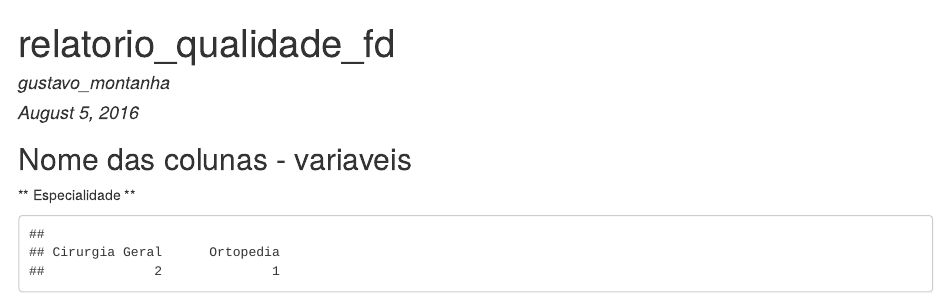
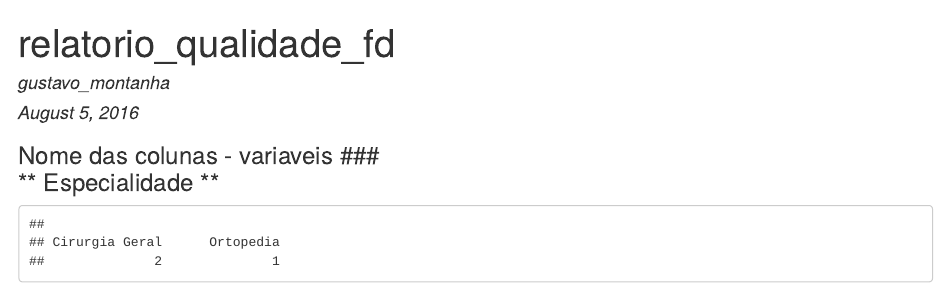
Before and after one commit to gusmmm/info.anestesia, an R Markdown document (relatorio_qualidade_fd.Rmd): the page in a window 1100 px wide, from its top. The pictures show the output file relatorio_qualidade_fd.html that the author committed with the source, opened offline.

Commit message:
revertido

````diff
--- a/relatorio_qualidade_fd.Rmd
+++ b/relatorio_qualidade_fd.Rmd
@@ -9,7 +9,7 @@ output: html_document
 knitr::opts_chunk$set(echo = FALSE)
 ```
 
-###Nome das colunas - variaveis ### \
+###Nome das colunas - variaveis \
 ** Especialidade **
 ```{r, echo=FALSE, warning=FALSE, message=FALSE}
 source("inicializar.R")
````
Also changed, not shown: .RData, output/fd.Rdata, relatorio_qualidade_fd.html, 1 other file.
